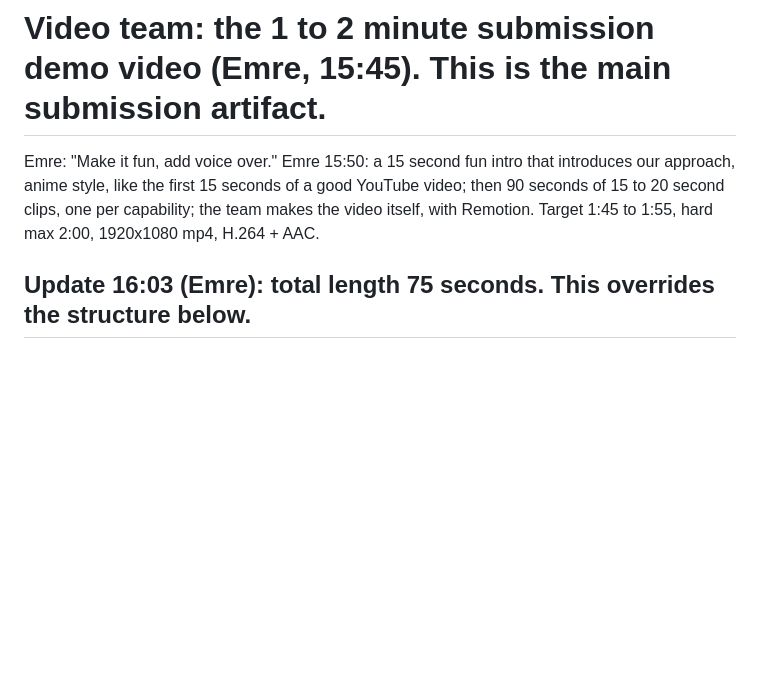
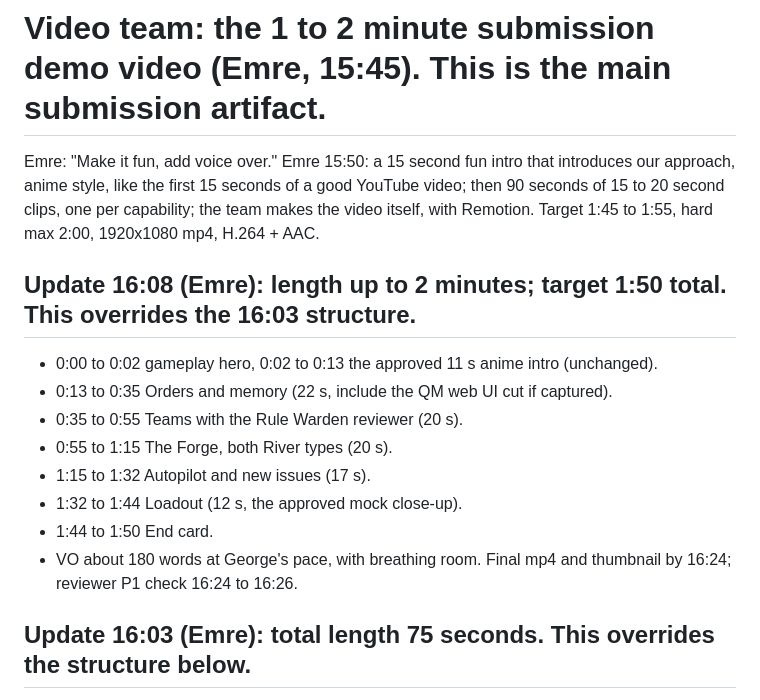
Before and after one commit to aemrebarut/qm-raid, a Markdown page: docs/lanes/video.md, the part around the change. Rendered like a GitHub page; blank space fills up the shorter version.

Commit message:
analyst: video lane: 1:50 target
Co-Authored-By: Claude Opus 5.5 <noreply@anthropic.com>
Claude-Session: https://claude.ai/code/session_01WuwX5bSQk42xJcJEtUU33W

```diff
--- a/docs/lanes/video.md
+++ b/docs/lanes/video.md
@@ -1,6 +1,16 @@
 # Video team: the 1 to 2 minute submission demo video (Emre, 15:45). This is the main submission artifact.
 
 Emre: "Make it fun, add voice over." Emre 15:50: a 15 second fun intro that introduces our approach, anime style, like the first 15 seconds of a good YouTube video; then 90 seconds of 15 to 20 second clips, one per capability; the team makes the video itself, with Remotion. Target 1:45 to 1:55, hard max 2:00, 1920x1080 mp4, H.264 + AAC.
+
+## Update 16:08 (Emre): length up to 2 minutes; target 1:50 total. This overrides the 16:03 structure.
+- 0:00 to 0:02 gameplay hero, 0:02 to 0:13 the approved 11 s anime intro (unchanged).
+- 0:13 to 0:35 Orders and memory (22 s, include the QM web UI cut if captured).
+- 0:35 to 0:55 Teams with the Rule Warden reviewer (20 s).
+- 0:55 to 1:15 The Forge, both River types (20 s).
+- 1:15 to 1:32 Autopilot and new issues (17 s).
+- 1:32 to 1:44 Loadout (12 s, the approved mock close-up).
+- 1:44 to 1:50 End card.
+- VO about 180 words at George's pace, with breathing room. Final mp4 and thumbnail by 16:24; reviewer P1 check 16:24 to 16:26.
 
 ## Update 16:03 (Emre): total length 75 seconds. This overrides the structure below.
 - 0:00 to 0:02 real gameplay hero shot (thumbnail frame), then 0:02 to 0:13 the anime intro (11 s: the four claims at about 2.2 s each, short title drop).
```
